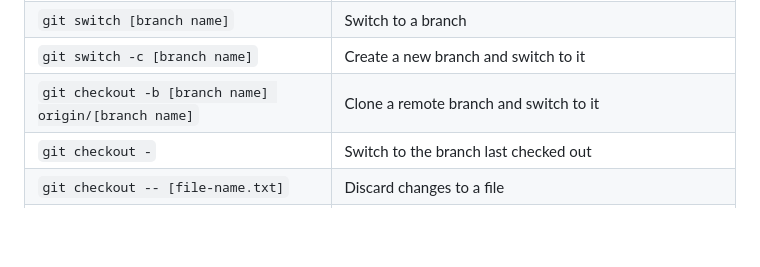
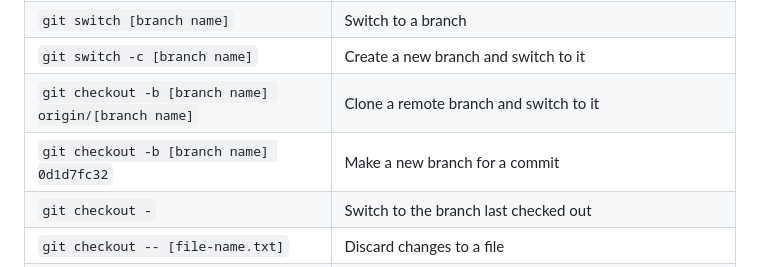
Before and after one commit to shawzyen/shawzyen.github.io, a Markdown page: README.md, the part around the change. Drawn GitHub-style; blank space fills up the shorter version.

```diff
--- a/README.md
+++ b/README.md
@@ -38,6 +38,7 @@ _A list of my commonly used Git commands_
 | `git switch [branch name]` | Switch to a branch |
 | `git switch -c [branch name]` | Create a new branch and switch to it |
 | `git checkout -b [branch name] origin/[branch name]` | Clone a remote branch and switch to it |
+| `git checkout -b [branch name] 0d1d7fc32` | Make a new branch for a commit |
 | `git checkout -` | Switch to the branch last checked out |
 | `git checkout -- [file-name.txt]` | Discard changes to a file |
 | `git merge [branch name]` | Merge a branch into the active branch |
```
